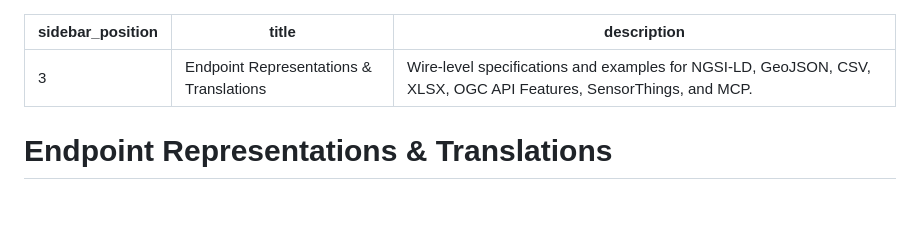
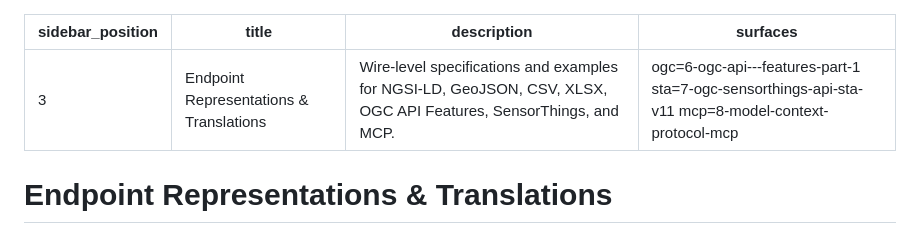
Before and after one commit to marek-mraz-jc/joinedcontext-docs, a Markdown page: API/02-endpoint-representations.md, the part around the change. Rendered like a GitHub page; blank space fills up the shorter version.

```diff
--- a/API/02-endpoint-representations.md
+++ b/API/02-endpoint-representations.md
@@ -2,6 +2,7 @@
 sidebar_position: 3
 title: Endpoint Representations & Translations
 description: Wire-level specifications and examples for NGSI-LD, GeoJSON, CSV, XLSX, OGC API Features, SensorThings, and MCP.
+surfaces: ogc=6-ogc-api---features-part-1 sta=7-ogc-sensorthings-api-sta-v11 mcp=8-model-context-protocol-mcp
 ---
 
 # Endpoint Representations & Translations
```
Also changed, not shown: STYLE.md (+1 -1 lines).
